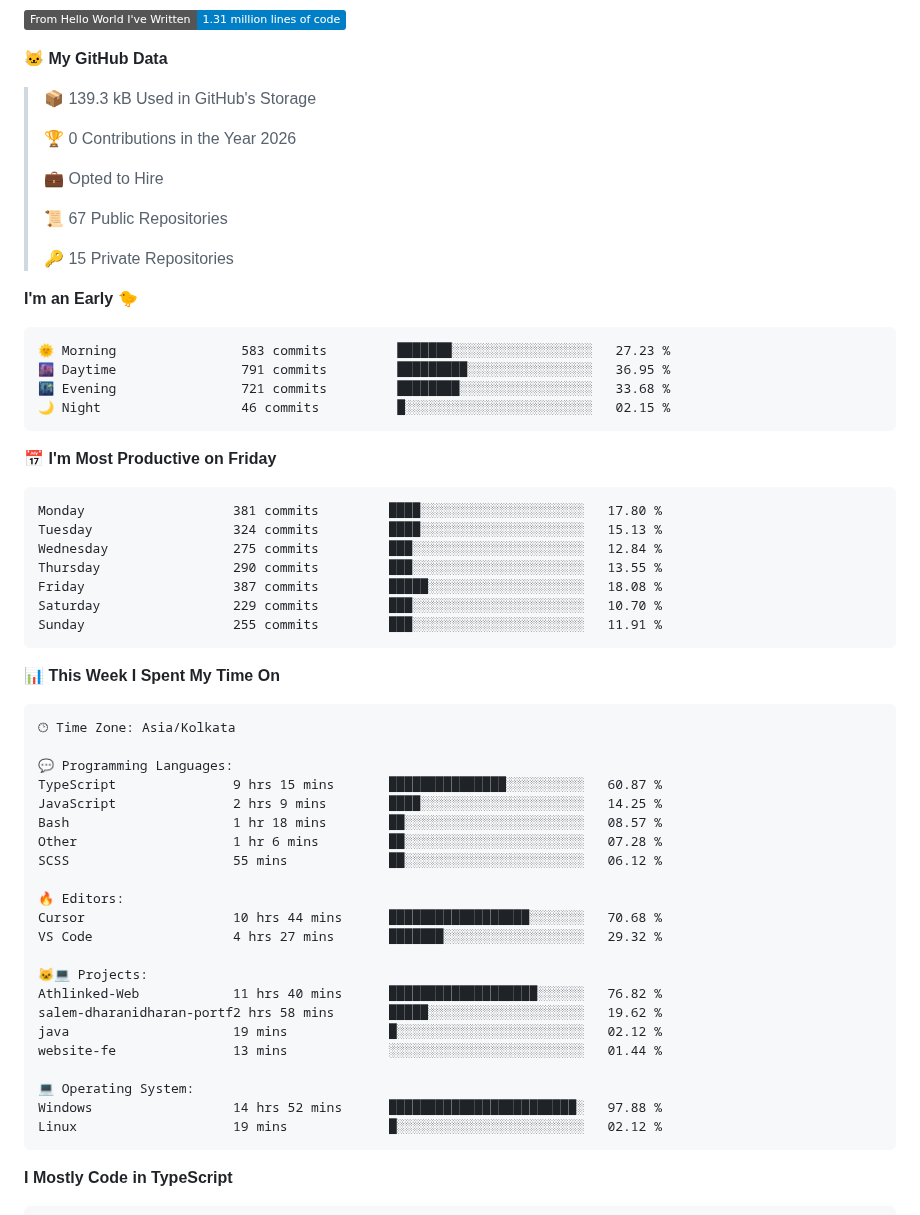
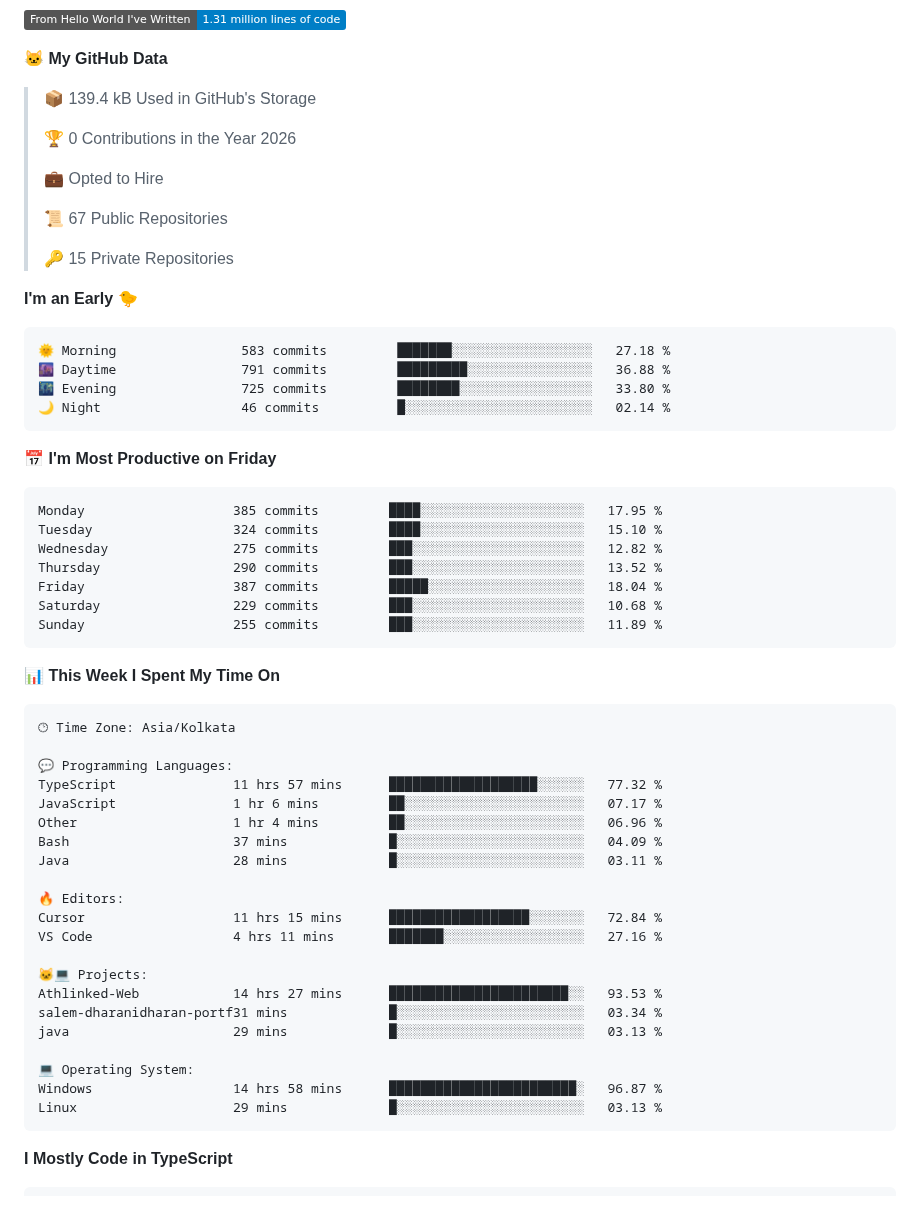
Before and after one commit to abishekdevendran/abishekdevendran, a Markdown page: README.md, the part around one of its changes. GitHub-like rendering; folded sections open; badges without logos.

Commit message:
Updated with Dev Metrics

````diff
--- a/README.md
+++ b/README.md
@@ -73,7 +73,7 @@ I am a Backend Engineer based in **Chennai**, currently building at **Amazon**.
 
 **🐱 My GitHub Data**
 
-> 📦 139.3 kB Used in GitHub's Storage
+> 📦 139.4 kB Used in GitHub's Storage
  >
 > 🏆 0 Contributions in the Year 2026
  >
@@ -86,21 +86,21 @@ I am a Backend Engineer based in **Chennai**, currently building at **Amazon**.
 **I'm an Early 🐤**
 
 ```text
-🌞 Morning                583 commits         ███████░░░░░░░░░░░░░░░░░░   27.23 %
-🌆 Daytime                791 commits         █████████░░░░░░░░░░░░░░░░   36.95 %
-🌃 Evening                721 commits         ████████░░░░░░░░░░░░░░░░░   33.68 %
-🌙 Night                  46 commits          █░░░░░░░░░░░░░░░░░░░░░░░░   02.15 %
+🌞 Morning                583 commits         ███████░░░░░░░░░░░░░░░░░░   27.18 %
+🌆 Daytime                791 commits         █████████░░░░░░░░░░░░░░░░   36.88 %
+🌃 Evening                725 commits         ████████░░░░░░░░░░░░░░░░░   33.80 %
+🌙 Night                  46 commits          █░░░░░░░░░░░░░░░░░░░░░░░░   02.14 %
 ```
 📅 **I'm Most Productive on Friday**
 
 ```text
-Monday                   381 commits         ████░░░░░░░░░░░░░░░░░░░░░   17.80 %
-Tuesday                  324 commits         ████░░░░░░░░░░░░░░░░░░░░░   15.13 %
-Wednesday                275 commits         ███░░░░░░░░░░░░░░░░░░░░░░   12.84 %
-Thursday                 290 commits         ███░░░░░░░░░░░░░░░░░░░░░░   13.55 %
-Friday                   387 commits         █████░░░░░░░░░░░░░░░░░░░░   18.08 %
-Saturday                 229 commits         ███░░░░░░░░░░░░░░░░░░░░░░   10.70 %
-Sunday                   255 commits         ███░░░░░░░░░░░░░░░░░░░░░░   11.91 %
+Monday                   385 commits         ████░░░░░░░░░░░░░░░░░░░░░   17.95 %
+Tuesday                  324 commits         ████░░░░░░░░░░░░░░░░░░░░░   15.10 %
+Wednesday                275 commits         ███░░░░░░░░░░░░░░░░░░░░░░   12.82 %
+Thursday                 290 commits         ███░░░░░░░░░░░░░░░░░░░░░░   13.52 %
+Friday                   387 commits         █████░░░░░░░░░░░░░░░░░░░░   18.04 %
+Saturday                 229 commits         ███░░░░░░░░░░░░░░░░░░░░░░   10.68 %
+Sunday                   255 commits         ███░░░░░░░░░░░░░░░░░░░░░░   11.89 %
 ```
 
 
@@ -110,25 +110,24 @@ Sunday                   255 commits         ███░░░░░░░░
 🕑︎ Time Zone: Asia/Kolkata
 
 💬 Programming Languages:
-TypeScript               9 hrs 15 mins       ███████████████░░░░░░░░░░   60.87 %
-JavaScript               2 hrs 9 mins        ████░░░░░░░░░░░░░░░░░░░░░   14.25 %
-Bash                     1 hr 18 mins        ██░░░░░░░░░░░░░░░░░░░░░░░   08.57 %
-Other                    1 hr 6 mins         ██░░░░░░░░░░░░░░░░░░░░░░░   07.28 %
-SCSS                     55 mins             ██░░░░░░░░░░░░░░░░░░░░░░░   06.12 %
+TypeScript               11 hrs 57 mins      ███████████████████░░░░░░   77.32 %
+JavaScript               1 hr 6 mins         ██░░░░░░░░░░░░░░░░░░░░░░░   07.17 %
+Other                    1 hr 4 mins         ██░░░░░░░░░░░░░░░░░░░░░░░   06.96 %
+Bash                     37 mins             █░░░░░░░░░░░░░░░░░░░░░░░░   04.09 %
+Java                     28 mins             █░░░░░░░░░░░░░░░░░░░░░░░░   03.11 %
 
 🔥 Editors:
-Cursor                   10 hrs 44 mins      ██████████████████░░░░░░░   70.68 %
-VS Code                  4 hrs 27 mins       ███████░░░░░░░░░░░░░░░░░░   29.32 %
+Cursor                   11 hrs 15 mins      ██████████████████░░░░░░░   72.84 %
+VS Code                  4 hrs 11 mins       ███████░░░░░░░░░░░░░░░░░░   27.16 %
 
 🐱‍💻 Projects:
-Athlinked-Web            11 hrs 40 mins      ███████████████████░░░░░░   76.82 %
-salem-dharanidharan-portf2 hrs 58 mins       █████░░░░░░░░░░░░░░░░░░░░   19.62 %
-java                     19 mins             █░░░░░░░░░░░░░░░░░░░░░░░░   02.12 %
-website-fe               13 mins             ░░░░░░░░░░░░░░░░░░░░░░░░░   01.44 %
+Athlinked-Web            14 hrs 27 mins      ███████████████████████░░   93.53 %
+salem-dharanidharan-portf31 mins             █░░░░░░░░░░░░░░░░░░░░░░░░   03.34 %
+java                     29 mins             █░░░░░░░░░░░░░░░░░░░░░░░░   03.13 %
 
 💻 Operating System:
-Windows                  14 hrs 52 mins      ████████████████████████░   97.88 %
-Linux                    19 mins             █░░░░░░░░░░░░░░░░░░░░░░░░   02.12 %
+Windows                  14 hrs 58 mins      ████████████████████████░   96.87 %
+Linux                    29 mins             █░░░░░░░░░░░░░░░░░░░░░░░░   03.13 %
 ```
 
 **I Mostly Code in TypeScript**
````
Also changed, not shown: other parts of README.md (+2 -2 lines), assets/bar_graph.png.
